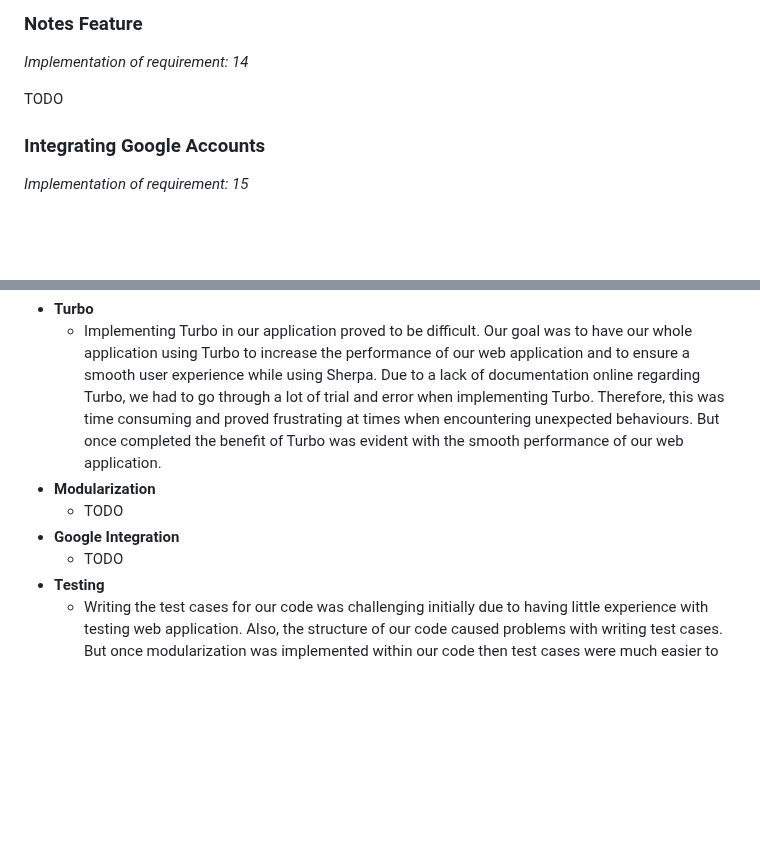
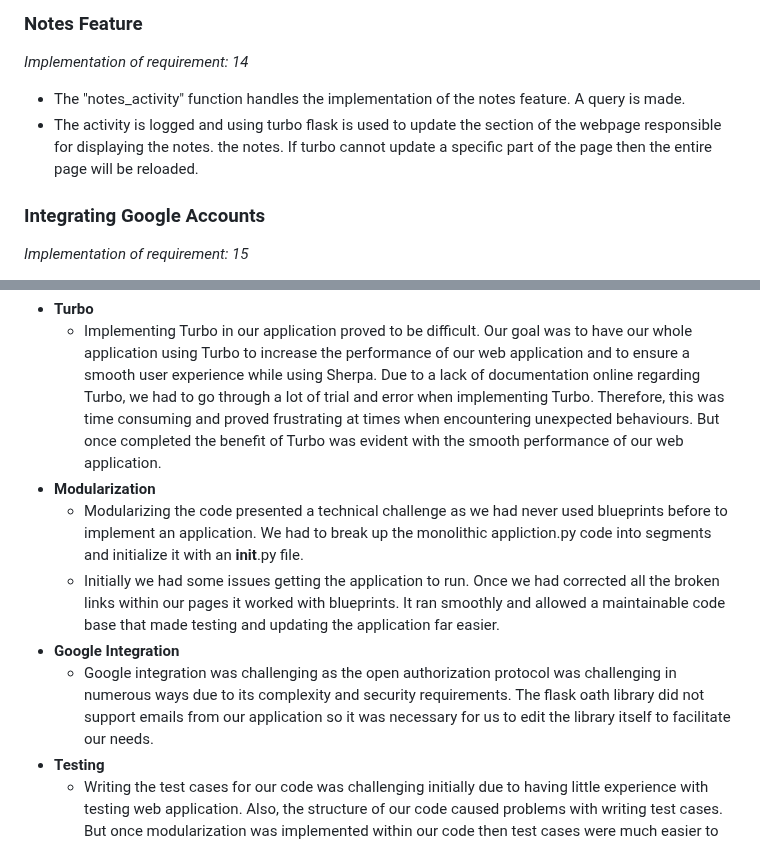
Before and after one commit to mattmallencode/crm, a Markdown page: README.md, 2 parts joined by grey strips. GitHub-like rendering; blank space fills up the shorter version.

Commit message:
Merging Oliver's changes.

```diff
--- a/README.md
+++ b/README.md
@@ -1038,7 +1038,8 @@ TODO (FLOW)
 
 *Implementation of requirement: 14*
 
-TODO
+* The "notes_activity" function handles the implementation of the notes feature. A query is made.
+* The activity is logged and using turbo flask is used to update the section of the webpage responsible for displaying the notes. the notes. If turbo cannot update a specific part of the page then the entire page will be reloaded.
 
 ### Integrating Google Accounts
 
@@ -1277,9 +1278,10 @@ This section outlines the difficulties and challenges we individually and as a t
 + __Turbo__
   + Implementing Turbo in our application proved to be difficult. Our goal was to have our whole application using Turbo to increase the performance of our web application and to ensure a smooth user experience while using Sherpa. Due to a lack of documentation online regarding Turbo, we had to go through a lot of trial and error when implementing Turbo. Therefore, this was time consuming and proved frustrating at times when encountering unexpected behaviours. But once completed the benefit of Turbo was evident with the smooth performance of our web application.
 + __Modularization__
-  + TODO
+  + Modularizing the code presented a technical challenge as we had never used blueprints before to implement an application. We had to break up the monolithic appliction.py code into segments and initialize it with an __init__.py file.
+  + Initially we had some issues getting the application to run. Once we had corrected all the broken links within our pages it worked with blueprints. It ran smoothly and allowed a maintainable code base that made testing and updating the application far easier.
 + __Google Integration__
-  + TODO
+  + Google integration was challenging as the open authorization protocol was challenging in numerous ways due to its complexity and security requirements. The flask oath library did not support emails from our application so it was necessary for us to edit the library itself to facilitate our needs.
 + __Testing__
   + Writing the test cases for our code was challenging initially due to having little experience with testing web application. Also, the structure of our code caused problems with writing test cases. But once modularization was implemented within our code then test cases were much easier to write.
 + __Security__  Security was something that was of utmost importance for our application in order to ensure the security of user data and preventing any potential threats.
```
